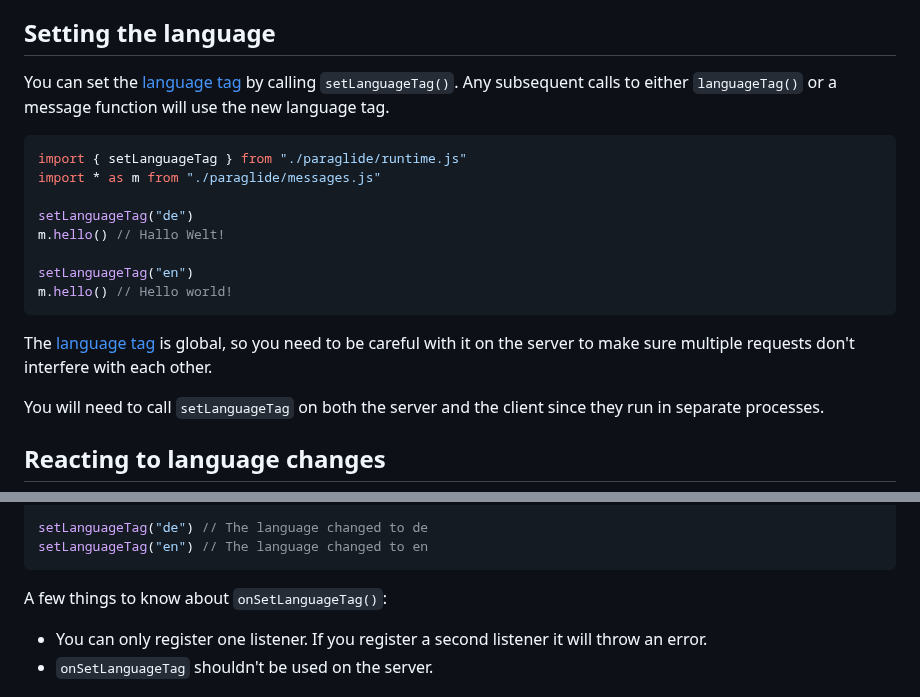
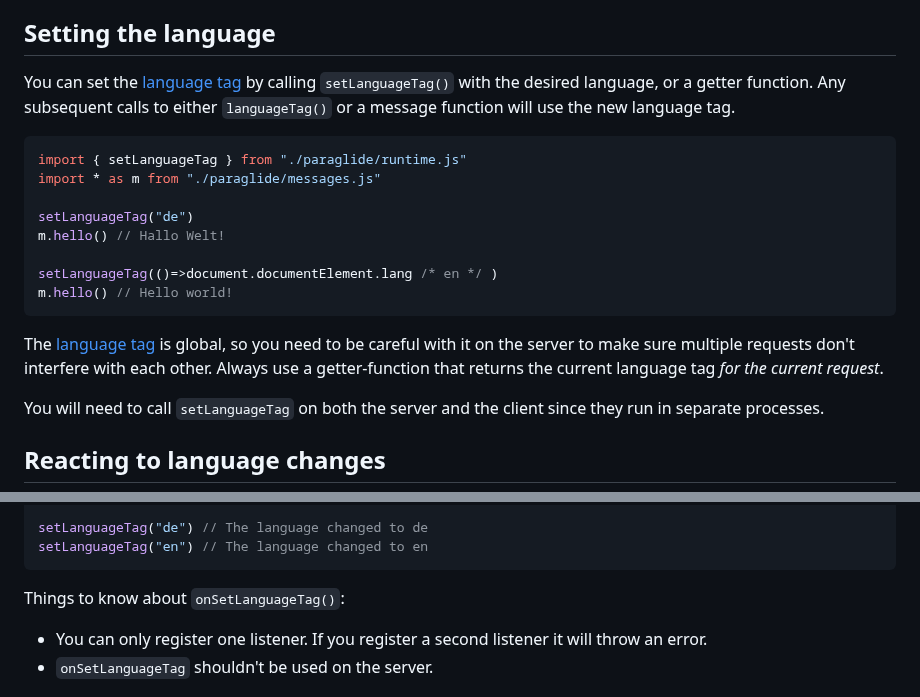
Before and after one commit to opral/inlang-paraglide-js, a Markdown page: README.md, 2 parts joined by grey strips. Drawn GitHub-style.

````diff
--- a/README.md
+++ b/README.md
@@ -165,7 +165,7 @@ There is currently no way to interpolate full-blown components into the messages
 
 ## Setting the language
 
-You can set the [language tag](https://www.inlang.com/m/8y8sxj09/library-inlang-languageTag) by calling `setLanguageTag()`. Any subsequent calls to either `languageTag()` or a message function will use the new language tag.
+You can set the [language tag](https://www.inlang.com/m/8y8sxj09/library-inlang-languageTag) by calling `setLanguageTag()` with the desired language, or a getter function. Any subsequent calls to either `languageTag()` or a message function will use the new language tag.
 
 ```js
 import { setLanguageTag } from "./paraglide/runtime.js"
@@ -174,11 +174,11 @@ import * as m from "./paraglide/messages.js"
 setLanguageTag("de")
 m.hello() // Hallo Welt!
 
-setLanguageTag("en")
+setLanguageTag(()=>document.documentElement.lang /* en */ )
 m.hello() // Hello world!
 ```
 
-The [language tag](https://www.inlang.com/m/8y8sxj09/library-inlang-languageTag) is global, so you need to be careful with it on the server to make sure multiple requests don't interfere with each other.
+The [language tag](https://www.inlang.com/m/8y8sxj09/library-inlang-languageTag) is global, so you need to be careful with it on the server to make sure multiple requests don't interfere with each other. Always use a getter-function that returns the current language tag _for the current request_.
 
 You will need to call `setLanguageTag` on both the server and the client since they run in separate processes.
 
@@ -200,7 +200,7 @@ setLanguageTag("de") // The language changed to de
 setLanguageTag("en") // The language changed to en
 ```
 
-A few things to know about `onSetLanguageTag()`:
+Things to know about `onSetLanguageTag()`:
 
 - You can only register one listener. If you register a second listener it will throw an error.
 - `onSetLanguageTag` shouldn't be used on the server.
````
Also changed, not shown: other parts of README.md (+15 -28 lines).
